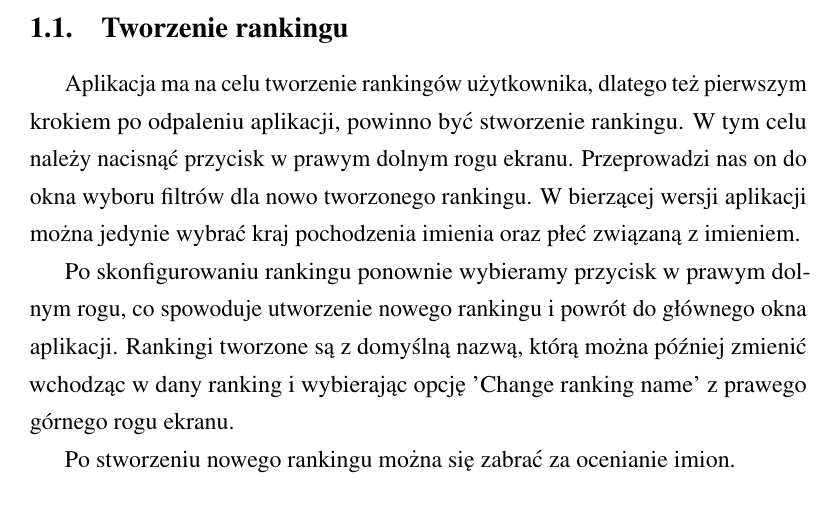
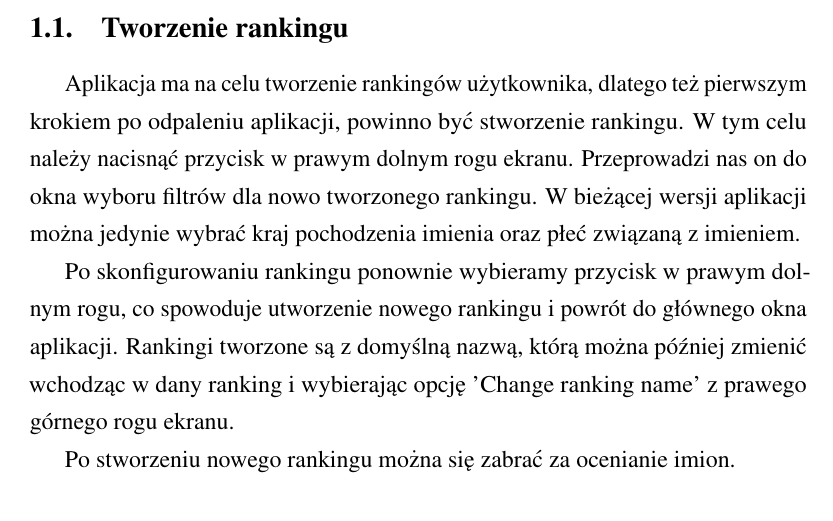
Before and after one commit to nameFactory/report, a LaTeX document (report.tex): part of page 2 of 8, cut so that both start at the same text. Compiled offline with pdfLaTeX.

Commit message:
Fix typo

```diff
--- a/report.tex
+++ b/report.tex
@@ -46,7 +46,7 @@ Ponadto udostępniamy użytkownikom \textit{ranking globalny} oraz \textit{opisy
 Aplikacja ma na celu tworzenie rankingów użytkownika, dlatego też pierwszym krokiem po odpaleniu aplikacji, powinno być stworzenie rankingu.
 W tym celu należy nacisnąć przycisk w prawym dolnym rogu ekranu.
 Przeprowadzi nas on do okna wyboru filtrów dla nowo tworzonego rankingu.
-W bierzącej wersji aplikacji można jedynie wybrać kraj pochodzenia imienia oraz płeć związaną z imieniem.
+W bieżącej wersji aplikacji można jedynie wybrać kraj pochodzenia imienia oraz płeć związaną z imieniem.
 
 Po skonfigurowaniu rankingu ponownie wybieramy przycisk w prawym dolnym rogu, co spowoduje utworzenie nowego rankingu i powrót do głównego okna aplikacji.
 Rankingi tworzone są z domyślną nazwą, którą można później zmienić wchodząc w dany ranking i wybierając opcję 'Change ranking name' z prawego górnego rogu ekranu.
```
